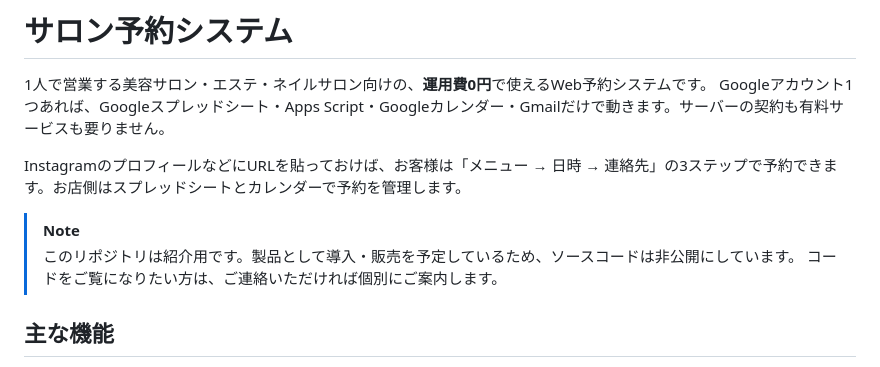
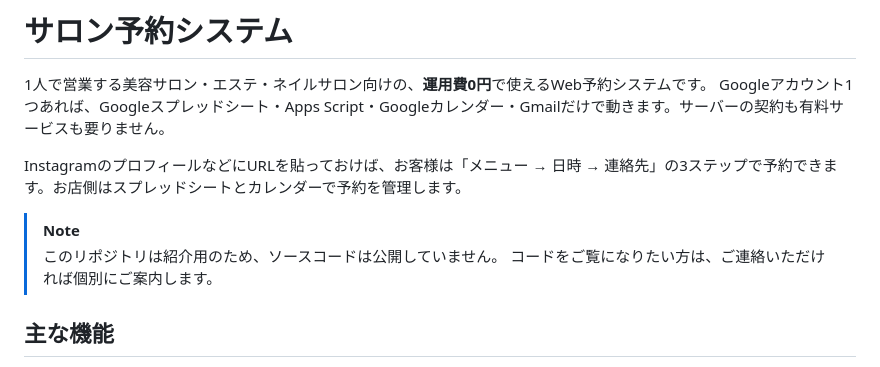
Before and after one commit to kamiya777/salon-booking-gas, a Markdown page: README.md, the part around the change. GitHub-like rendering.

Commit message:
READMEの非公開理由の表現を変更
Co-Authored-By: Claude Opus 5.5 <noreply@anthropic.com>

```diff
--- a/README.md
+++ b/README.md
@@ -6,7 +6,7 @@ Googleアカウント1つあれば、Googleスプレッドシート・Apps Scrip
 InstagramのプロフィールなどにURLを貼っておけば、お客様は「メニュー → 日時 → 連絡先」の3ステップで予約できます。お店側はスプレッドシートとカレンダーで予約を管理します。
 
 > [!NOTE]
-> このリポジトリは紹介用です。製品として導入・販売を予定しているため、ソースコードは非公開にしています。
+> このリポジトリは紹介用のため、ソースコードは公開していません。
 > コードをご覧になりたい方は、ご連絡いただければ個別にご案内します。
 
 <!--
```
